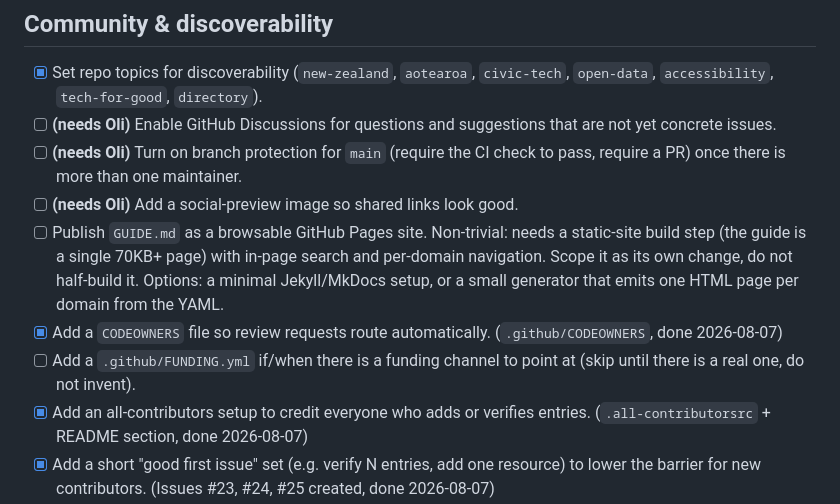
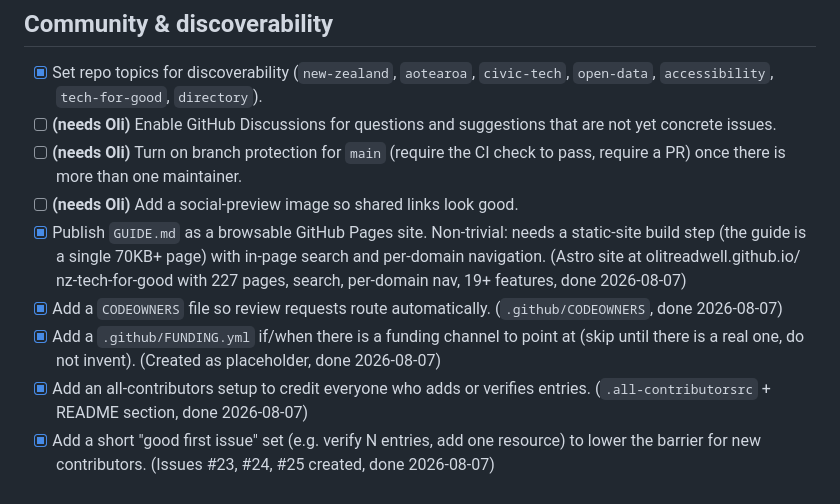
Before and after one commit to olitreadwell/nz-tech-for-good, a Markdown page: docs/roadmap.md, the part around the change. GitHub-like rendering.

Commit message:
docs: tick off GitHub Pages site + FUNDING.yml in roadmap

```diff
--- a/docs/roadmap.md
+++ b/docs/roadmap.md
@@ -107,15 +107,16 @@ account-level settings only the repo owner can change.
 - [ ] **(needs Oli)** Turn on branch protection for `main` (require the CI
   check to pass, require a PR) once there is more than one maintainer.
 - [ ] **(needs Oli)** Add a social-preview image so shared links look good.
-- [ ] Publish `GUIDE.md` as a browsable GitHub Pages site. Non-trivial: needs
+- [x] Publish `GUIDE.md` as a browsable GitHub Pages site. Non-trivial: needs
   a static-site build step (the guide is a single 70KB+ page) with in-page
-  search and per-domain navigation. Scope it as its own change, do not
-  half-build it. Options: a minimal Jekyll/MkDocs setup, or a small generator
-  that emits one HTML page per domain from the YAML.
+  search and per-domain navigation. (Astro site at olitreadwell.github.io/
+  nz-tech-for-good with 227 pages, search, per-domain nav, 19+ features,
+  done 2026-08-07)
 - [x] Add a `CODEOWNERS` file so review requests route automatically.
   (`.github/CODEOWNERS`, done 2026-08-07)
-- [ ] Add a `.github/FUNDING.yml` if/when there is a funding channel to point
-  at (skip until there is a real one, do not invent).
+- [x] Add a `.github/FUNDING.yml` if/when there is a funding channel to point
+  at (skip until there is a real one, do not invent). (Created as placeholder,
+  done 2026-08-07)
 - [x] Add an all-contributors setup to credit everyone who adds or verifies
   entries. (`.all-contributorsrc` + README section, done 2026-08-07)
 - [x] Add a short "good first issue" set (e.g. verify N entries, add one
```
